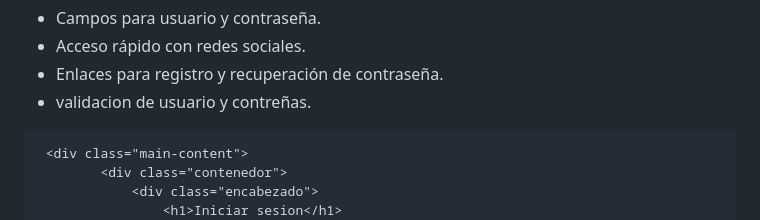
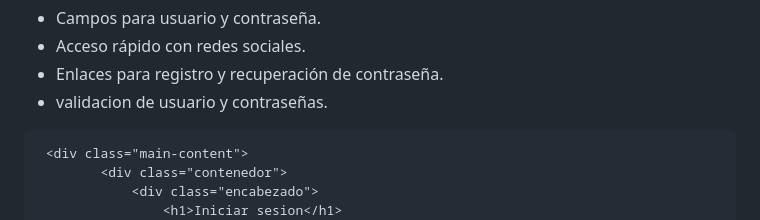
Before and after one commit to AXEL00000000/Login, a Markdown page: README.md, the part around the change. Rendered like a GitHub page.

````diff
--- a/README.md
+++ b/README.md
@@ -41,7 +41,7 @@ Login:
 * Campos para usuario y contraseña.
 * Acceso rápido con redes sociales.
 * Enlaces para registro y recuperación de contraseña.
-* validacion de usuario y contreñas.
+* validacion de usuario y contraseñas.
 ```html
  <div class="main-content">
         <div class="contenedor">
````
